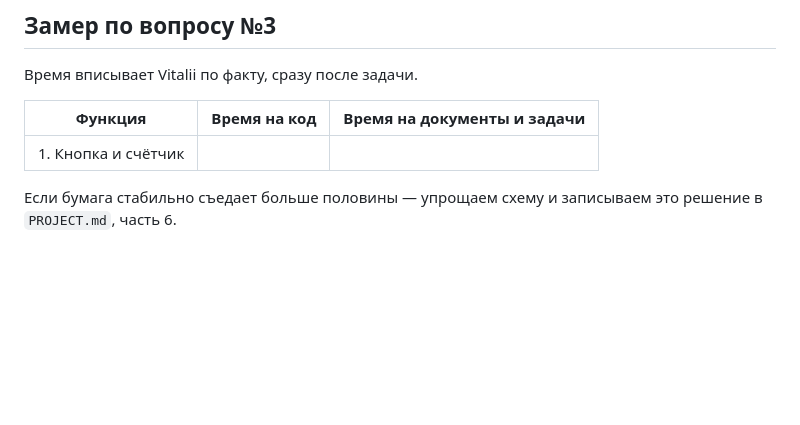
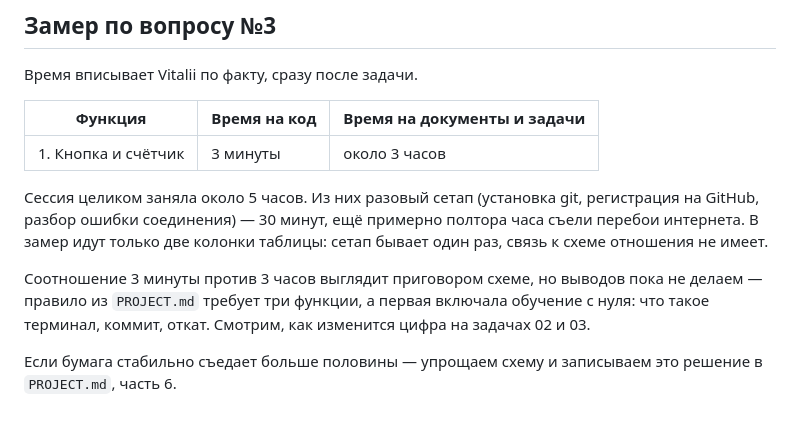
Before and after one commit to otslovapremiya-art/Pet-project-, a Markdown page: STATUS.md, the part around the change. GitHub-like rendering; blank space fills up the shorter version.

```diff
--- a/STATUS.md
+++ b/STATUS.md
@@ -55,6 +55,10 @@
 
 | Функция | Время на код | Время на документы и задачи |
 |---|---|---|
-| 1. Кнопка и счётчик | | |
+| 1. Кнопка и счётчик | 3 минуты | около 3 часов |
+
+Сессия целиком заняла около 5 часов. Из них разовый сетап (установка git, регистрация на GitHub, разбор ошибки соединения) — 30 минут, ещё примерно полтора часа съели перебои интернета. В замер идут только две колонки таблицы: сетап бывает один раз, связь к схеме отношения не имеет.
+
+Соотношение 3 минуты против 3 часов выглядит приговором схеме, но выводов пока не делаем — правило из `PROJECT.md` требует три функции, а первая включала обучение с нуля: что такое терминал, коммит, откат. Смотрим, как изменится цифра на задачах 02 и 03.
 
 Если бумага стабильно съедает больше половины — упрощаем схему и записываем это решение в `PROJECT.md`, часть 6.
```
Also changed, not shown: PROJECT.md (+10 -0 lines).
